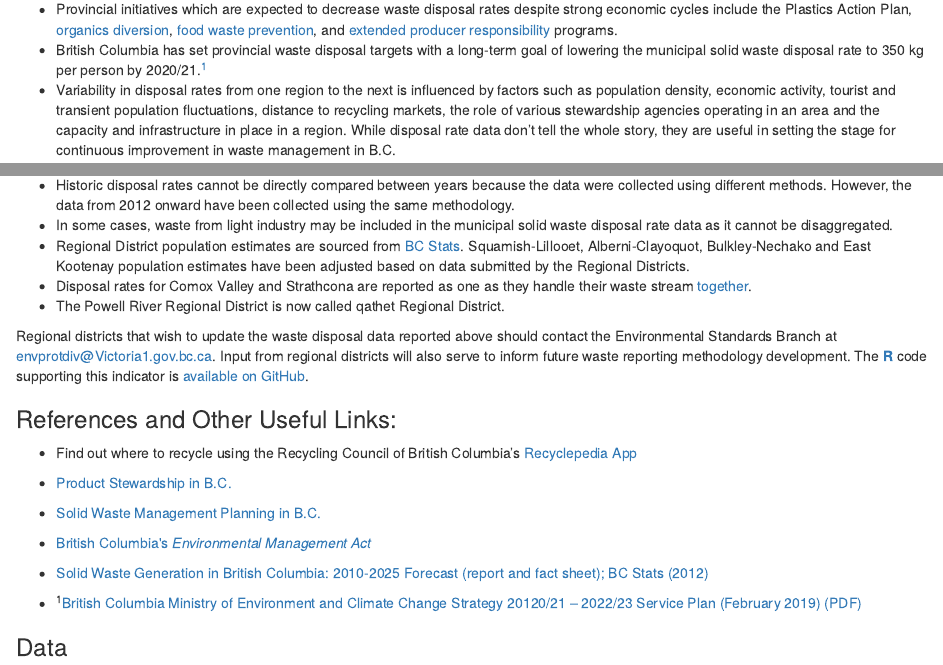
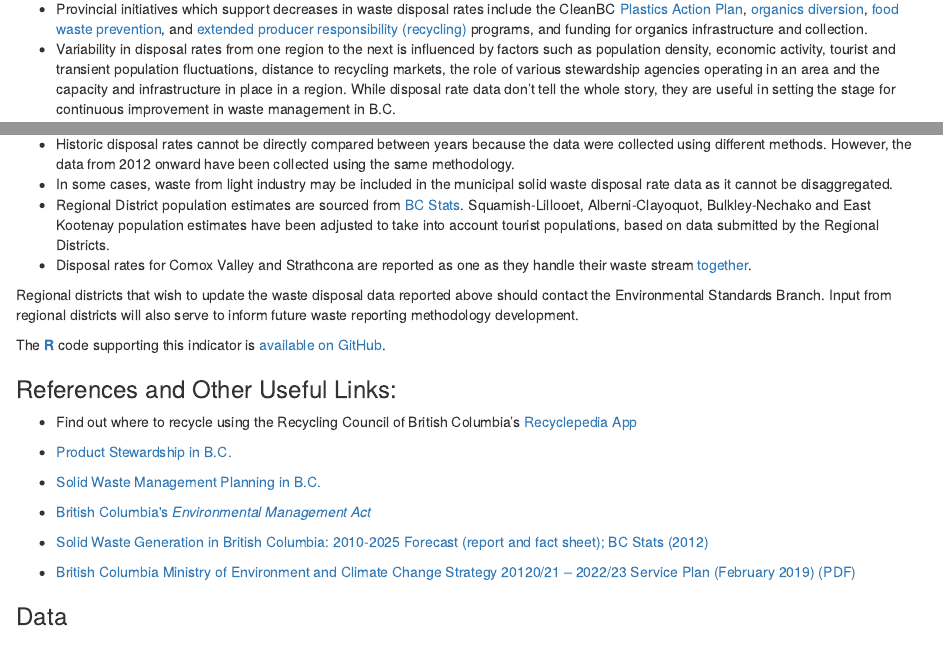
Before and after one commit to bcgov-c/msw-disposal-indicator, an R Markdown document (print_ver/Municipal_Solid_Waste_print_ver.Rmd): the page in a window 1100 px wide, from 580 px down before the commit and from 620 px down after it, so that both start at the same text, and a second part further down, joined at a grey line. Rendered offline with R 4.5, knitr and Pandoc, with nearby package versions; drawn as R Markdown's standard HTML page in place of the format the file asks for; some code elsewhere in the file could not run offline.

Commit message:
Print ver and app deployment updates

```diff
--- a/print_ver/Municipal_Solid_Waste_print_ver.Rmd
+++ b/print_ver/Municipal_Solid_Waste_print_ver.Rmd
@@ -109,3 +104,0 @@ given year.
--   Provincial initiatives which are expected to decrease waste disposal
-    rates despite strong economic cycles include the Plastics Action
-    Plan, [organics
@@ -112,11 +107,10 @@ given year.
+-   Provincial initiatives which support decreases in waste disposal
+    rates include the CleanBC [Plastics Action Plan](https://cleanbc.gov.bc.ca/app/uploads/sites/436/2019/08/CleanBC_PlasticsActionPlan_ConsultationPaper_07252019_B.pdf), [organics
     diversion](https://www2.gov.bc.ca/gov/content/environment/waste-management/food-and-organic-waste/organic-waste-diversion), [food
     waste
     prevention](https://www2.gov.bc.ca/gov/content/environment/waste-management/food-and-organic-waste/prevent-food-waste),
     and [extended producer
-    responsibility](https://www2.gov.bc.ca/gov/content/environment/waste-management/recycling/product-stewardship) programs.
--   British Columbia has set provincial waste disposal targets with a
-    long-term goal of lowering the municipal solid waste disposal rate
-    to 350 kg per person by 2020/21.^[1](#fn1)^
+    responsibility (recycling)](https://www2.gov.bc.ca/gov/content/environment/waste-management/recycling/product-stewardship) programs, and funding for organics infrastructure and collection.
 -   Variability in disposal rates from one region to the next is
     influenced by factors such as population density, economic activity,
     tourist and transient population fluctuations, distance to recycling
@@ -229,21 +222,20 @@ Waste that is reused or recycled is also not included.
 -   In some cases, waste from light industry may be included in the
     municipal solid waste disposal rate data as it cannot be
     disaggregated.
--   Regional District population estimates are sourced from [BC
+-   Regional District population estimates are sourced from [BC
     Stats](https://www2.gov.bc.ca/gov/content?id=36D1A7A4BEE248598281824C13CB65B6).
     Squamish-Lillooet, Alberni-Clayoquot, Bulkley-Nechako and East
-    Kootenay population estimates have been adjusted based on data
-    submitted by the Regional Districts.
+    Kootenay population estimates have been adjusted to take into account tourist populations,
+    based on data submitted by the Regional Districts.
 -   Disposal rates for Comox Valley and Strathcona are reported as one
     as they handle their waste
-    stream [together](http://www.cswm.ca/index.html).
--   The Powell River Regional District is now called qathet Regional
-    District.
+    stream [together](http://www.cswm.ca/index.html).
 
 Regional districts that wish to update the waste disposal data reported
-above should contact the Environmental Standards Branch at
-<envprotdiv@Victoria1.gov.bc.ca>. Input from regional districts will
-also serve to inform future waste reporting methodology development. The  [**R**](http://www.r-project.org) code supporting this indicator is [available on GitHub](https://github.com/bcgov/msw-disposal-indicator).
+above should contact the Environmental Standards Branch. Input from regional districts will
+also serve to inform future waste reporting methodology development.
+
+The  [**R**](http://www.r-project.org) code supporting this indicator is [available on GitHub](https://github.com/bcgov/msw-disposal-indicator).
 
 ### References and Other Useful Links:
 
@@ -264,7 +256,7 @@ also serve to inform future waste reporting methodology development. The  [**R**
     (report and fact sheet); BC
     Stats (2012)](http://www.bcstats.gov.bc.ca/StatisticsBySubject/EnvironmentalStatistics/Analysis.aspx)
 
--   ^1^[British Columbia Ministry of Environment and Climate Change
+-   [British Columbia Ministry of Environment and Climate Change
     Strategy 20120/21 -- 2022/23 Service Plan (February 2019)
     (PDF)](https://www.bcbudget.gov.bc.ca/2020/sp/pdf/ministry/env.pdf)
 
```
Also changed, not shown: run_all.R (+1 -1 lines), print_ver/Municipal_Solid_Waste_print_ver.Rmd (23 more changed lines), 2 other files.
